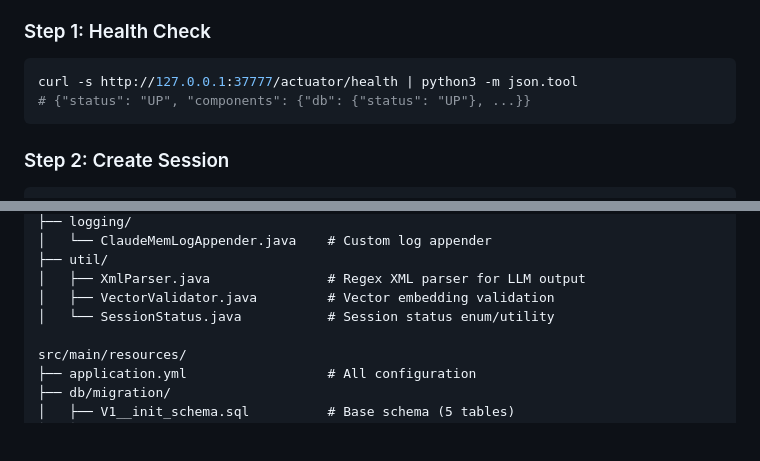
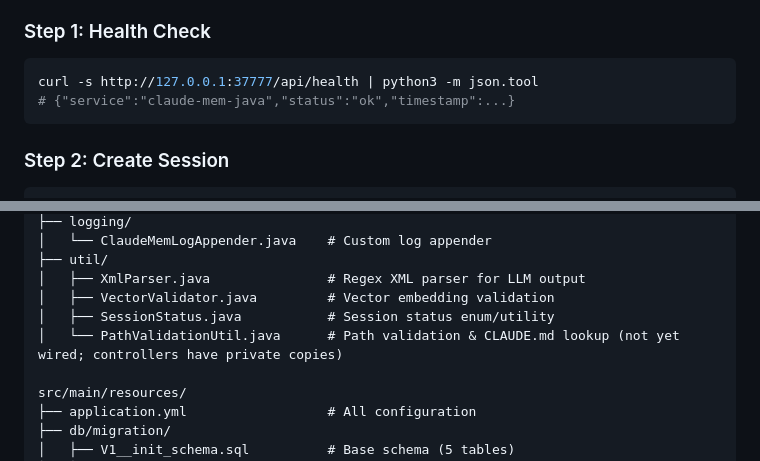
Before and after one commit to Blueforce-Tech-Inc/BlueCortexCE, a Markdown page: backend/README.md, 2 parts joined by grey strips. Drawn GitHub-style; blank space fills up the shorter version.

````diff
--- a/backend/README.md
+++ b/backend/README.md
@@ -215,8 +215,8 @@ Tested on 2026-02-11 against PostgreSQL 16.8 + pgvector 0.8.1, DeepSeek (deepsee
 ### Step 1: Health Check
 
 ```bash
-curl -s http://127.0.0.1:37777/actuator/health | python3 -m json.tool
-# {"status": "UP", "components": {"db": {"status": "UP"}, ...}}
+curl -s http://127.0.0.1:37777/api/health | python3 -m json.tool
+# {"service":"claude-mem-java","status":"ok","timestamp":...}
 ```
 
 ### Step 2: Create Session
@@ -386,7 +386,8 @@ src/main/java/com/ablueforce/cortexce/
 ├── util/
 │   ├── XmlParser.java               # Regex XML parser for LLM output
 │   ├── VectorValidator.java         # Vector embedding validation
-│   └── SessionStatus.java           # Session status enum/utility
+│   ├── SessionStatus.java           # Session status enum/utility
+│   └── PathValidationUtil.java      # Path validation & CLAUDE.md lookup (not yet wired; controllers have private copies)
 
 src/main/resources/
 ├── application.yml                  # All configuration
````
Also changed, not shown: docs/ARCHITECTURE-zh-CN.md (+9 -0 lines), docs/ARCHITECTURE.md (+9 -0 lines).
